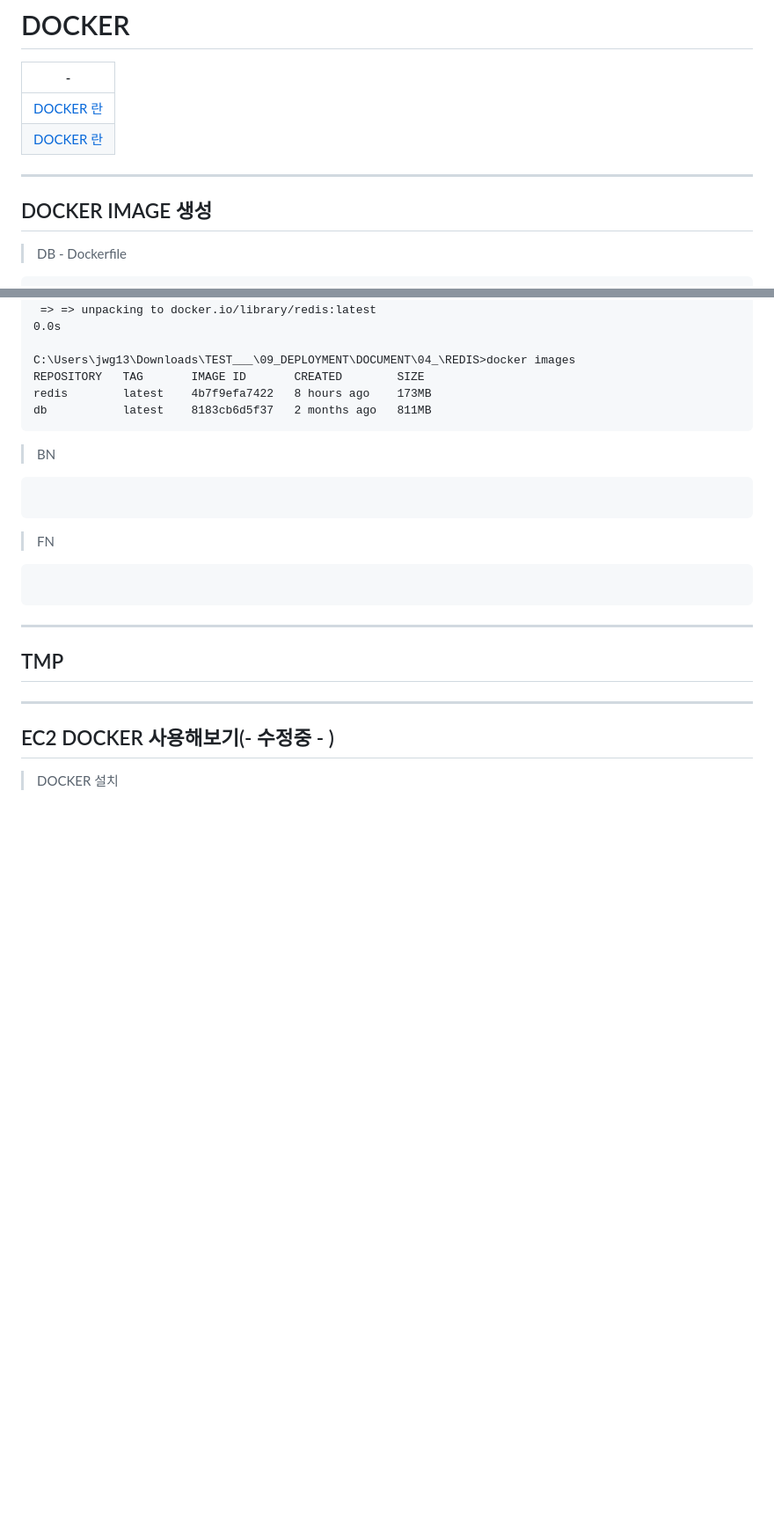
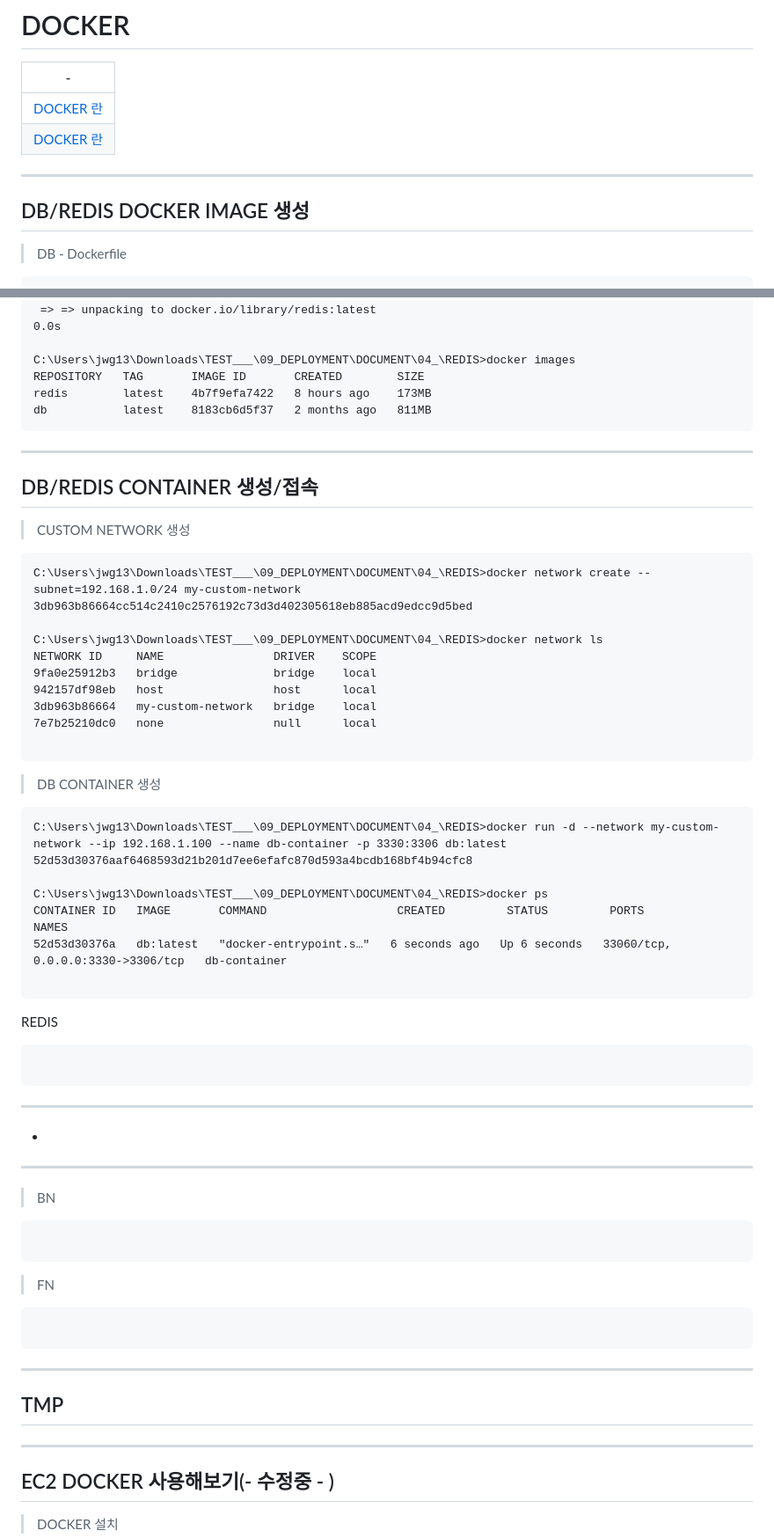
Before and after one commit to STD-INFO-COMPUTING-WEB-2024-07-30/09_DEPLOYMENT, a Markdown page: DOCUMENT/04_/README.md, 2 parts joined by grey strips. Shown: that part at 88% size. Rendered like a GitHub page; blank space fills up the shorter version.

````diff
--- a/DOCUMENT/04_/README.md
+++ b/DOCUMENT/04_/README.md
@@ -7,7 +7,7 @@
 
 
 ---
-DOCKER IMAGE 생성
+DB/REDIS DOCKER IMAGE 생성
 ---
 
 > DB - Dockerfile
@@ -108,6 +108,50 @@ REPOSITORY   TAG       IMAGE ID       CREATED        SIZE
 redis        latest    4b7f9efa7422   8 hours ago    173MB
 db           latest    8183cb6d5f37   2 months ago   811MB
 ```
+
+
+
+---
+DB/REDIS CONTAINER 생성/접속
+---
+
+>CUSTOM NETWORK 생성
+```
+C:\Users\jwg13\Downloads\TEST___\09_DEPLOYMENT\DOCUMENT\04_\REDIS>docker network create --subnet=192.168.1.0/24 my-custom-network
+3db963b86664cc514c2410c2576192c73d3d402305618eb885acd9edcc9d5bed
+
+C:\Users\jwg13\Downloads\TEST___\09_DEPLOYMENT\DOCUMENT\04_\REDIS>docker network ls
+NETWORK ID     NAME                DRIVER    SCOPE
+9fa0e25912b3   bridge              bridge    local
+942157df98eb   host                host      local
+3db963b86664   my-custom-network   bridge    local
+7e7b25210dc0   none                null      local
+
+```
+
+>DB CONTAINER 생성
+```
+C:\Users\jwg13\Downloads\TEST___\09_DEPLOYMENT\DOCUMENT\04_\REDIS>docker run -d --network my-custom-network --ip 192.168.1.100 --name db-container -p 3330:3306 db:latest
+52d53d30376aaf6468593d21b201d7ee6efafc870d593a4bcdb168bf4b94cfc8
+
+C:\Users\jwg13\Downloads\TEST___\09_DEPLOYMENT\DOCUMENT\04_\REDIS>docker ps
+CONTAINER ID   IMAGE       COMMAND                   CREATED         STATUS         PORTS                               NAMES
+52d53d30376a   db:latest   "docker-entrypoint.s…"   6 seconds ago   Up 6 seconds   33060/tcp, 0.0.0.0:3330->3306/tcp   db-container
+
+```
+
+REDIS
+```
+
+```
+
+---
+-
+---
+
+
+
+
 
 
 > BN
````
